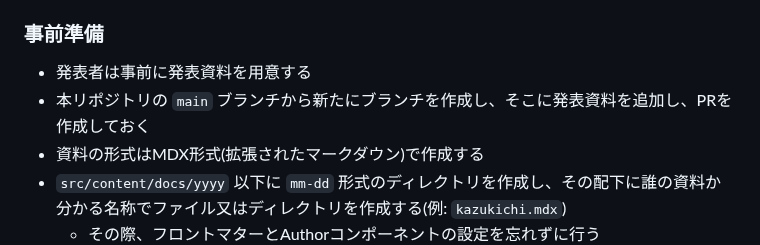
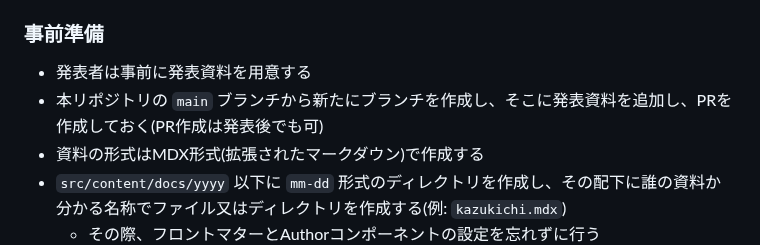
Before and after one commit to uyupun/takada-semi, a Markdown page: README.md, the part around the change. Rendered like a GitHub page.

```diff
--- a/README.md
+++ b/README.md
@@ -28,7 +28,7 @@ $ open http://localhost:4321/takada-semi
 ### 事前準備
 
 - 発表者は事前に発表資料を用意する
-- 本リポジトリの `main` ブランチから新たにブランチを作成し、そこに発表資料を追加し、PRを作成しておく
+- 本リポジトリの `main` ブランチから新たにブランチを作成し、そこに発表資料を追加し、PRを作成しておく(PR作成は発表後でも可)
 - 資料の形式はMDX形式(拡張されたマークダウン)で作成する
 - `src/content/docs/yyyy` 以下に `mm-dd` 形式のディレクトリを作成し、その配下に誰の資料か分かる名称でファイル又はディレクトリを作成する(例: `kazukichi.mdx`)
     - その際、フロントマターとAuthorコンポーネントの設定を忘れずに行う
```
